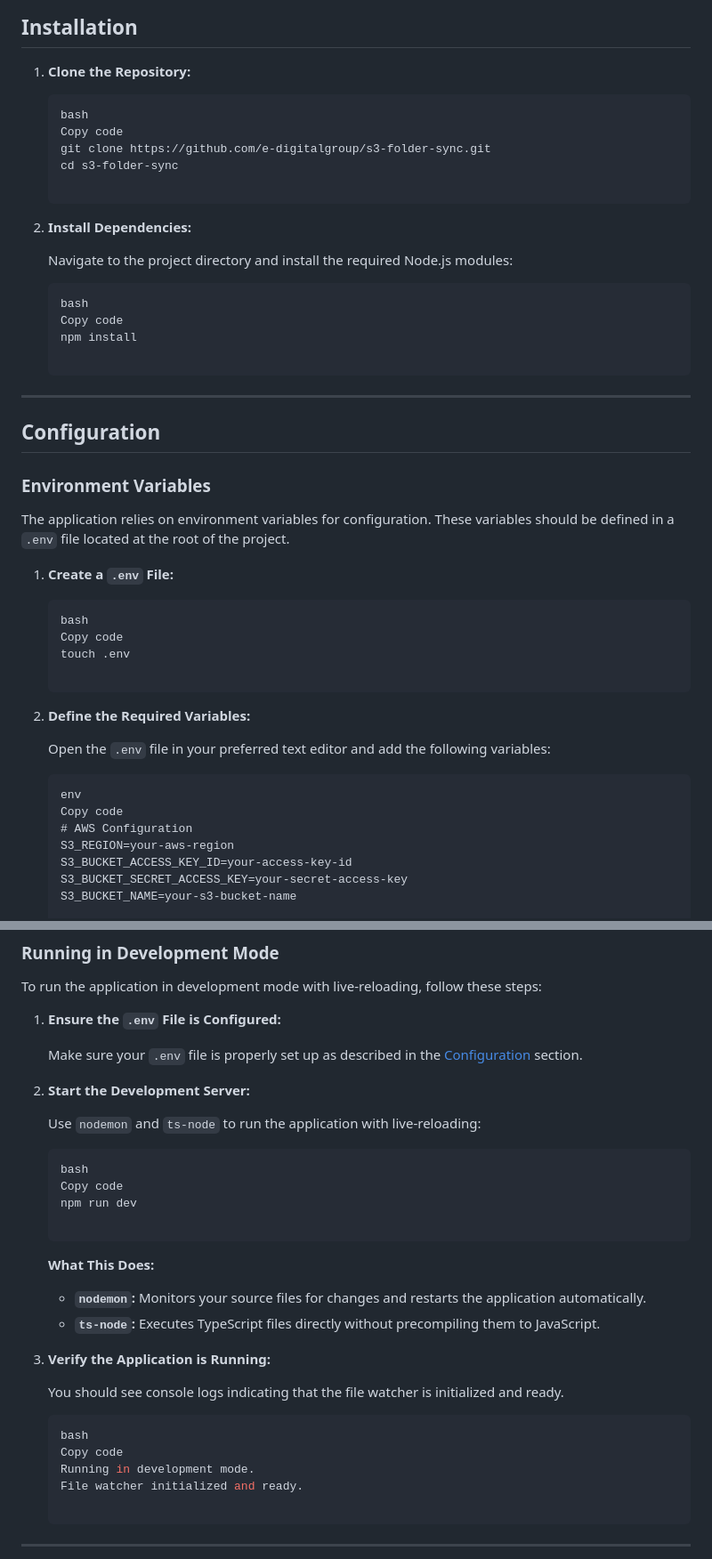
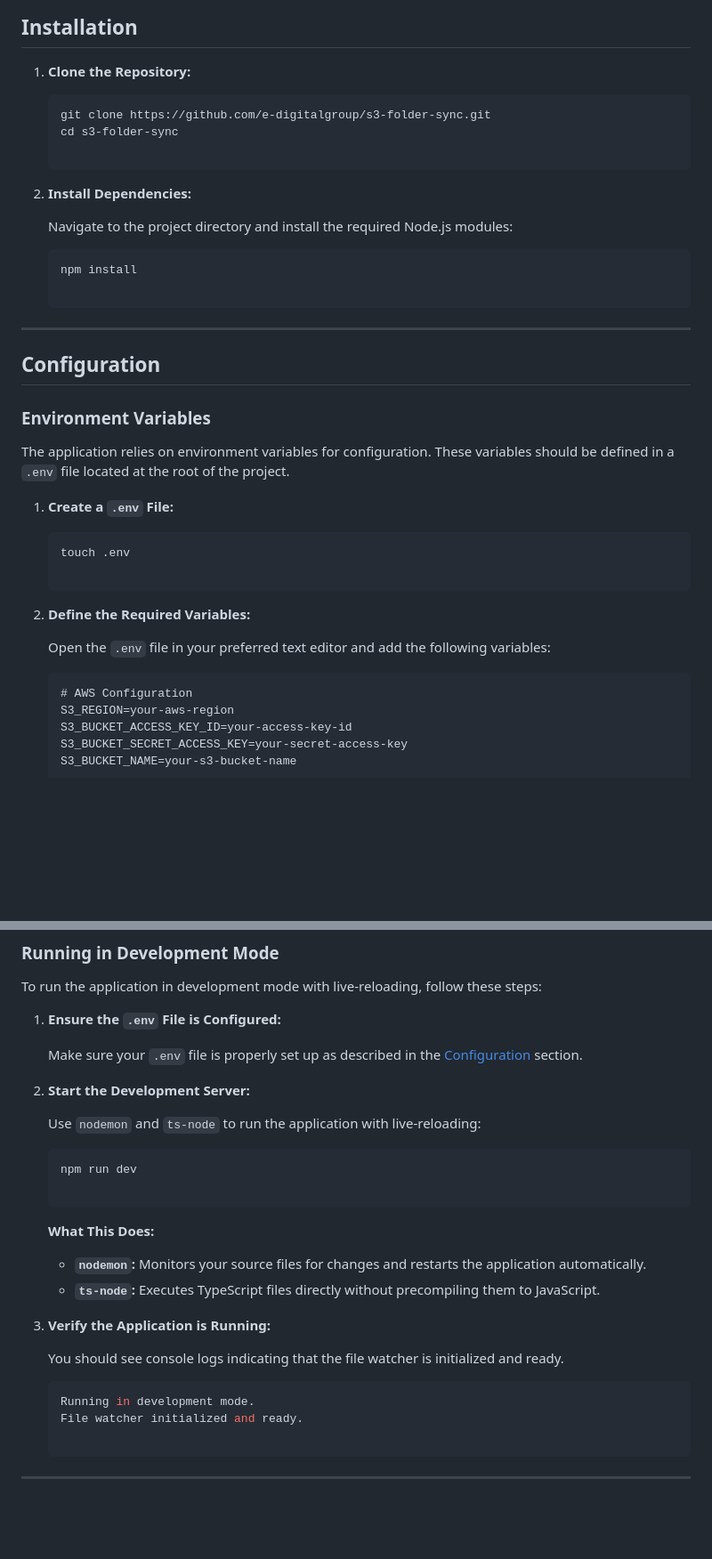
Before and after one commit to E-DigitalGroup/playground, a Markdown page: folder-sync-s3/README.md, 2 parts joined by grey strips. Shown at 89% size. Rendered like a GitHub page; blank space fills up the shorter version.

````diff
--- a/folder-sync-s3/README.md
+++ b/folder-sync-s3/README.md
@@ -48,8 +48,6 @@ Before you begin, ensure you have met the following requirements:
 1. **Clone the Repository:**
 
     ```bash
-    bash
-    Copy code
     git clone https://github.com/e-digitalgroup/s3-folder-sync.git
     cd s3-folder-sync
 
@@ -60,8 +58,6 @@ Before you begin, ensure you have met the following requirements:
     Navigate to the project directory and install the required Node.js modules:
 
     ```bash
-    bash
-    Copy code
     npm install
 
     ```
@@ -78,8 +74,6 @@ The application relies on environment variables for configuration. These variabl
 1. **Create a `.env` File:**
 
     ```bash
-    bash
-    Copy code
     touch .env
 
     ```
@@ -89,8 +83,6 @@ The application relies on environment variables for configuration. These variabl
     Open the `.env` file in your preferred text editor and add the following variables:
 
     ```
-    env
-    Copy code
     # AWS Configuration
     S3_REGION=your-aws-region
     S3_BUCKET_ACCESS_KEY_ID=your-access-key-id
@@ -145,8 +135,6 @@ To run the application in development mode with live-reloading, follow these ste
     Use `nodemon` and `ts-node` to run the application with live-reloading:
 
     ```bash
-    bash
-    Copy code
     npm run dev
 
     ```
@@ -160,8 +148,6 @@ To run the application in development mode with live-reloading, follow these ste
     You should see console logs indicating that the file watcher is initialized and ready.
 
     ```bash
-    bash
-    Copy code
     Running in development mode.
     File watcher initialized and ready.
 
````
Also changed, not shown: other parts of folder-sync-s3/README.md (+0 -20 lines).
